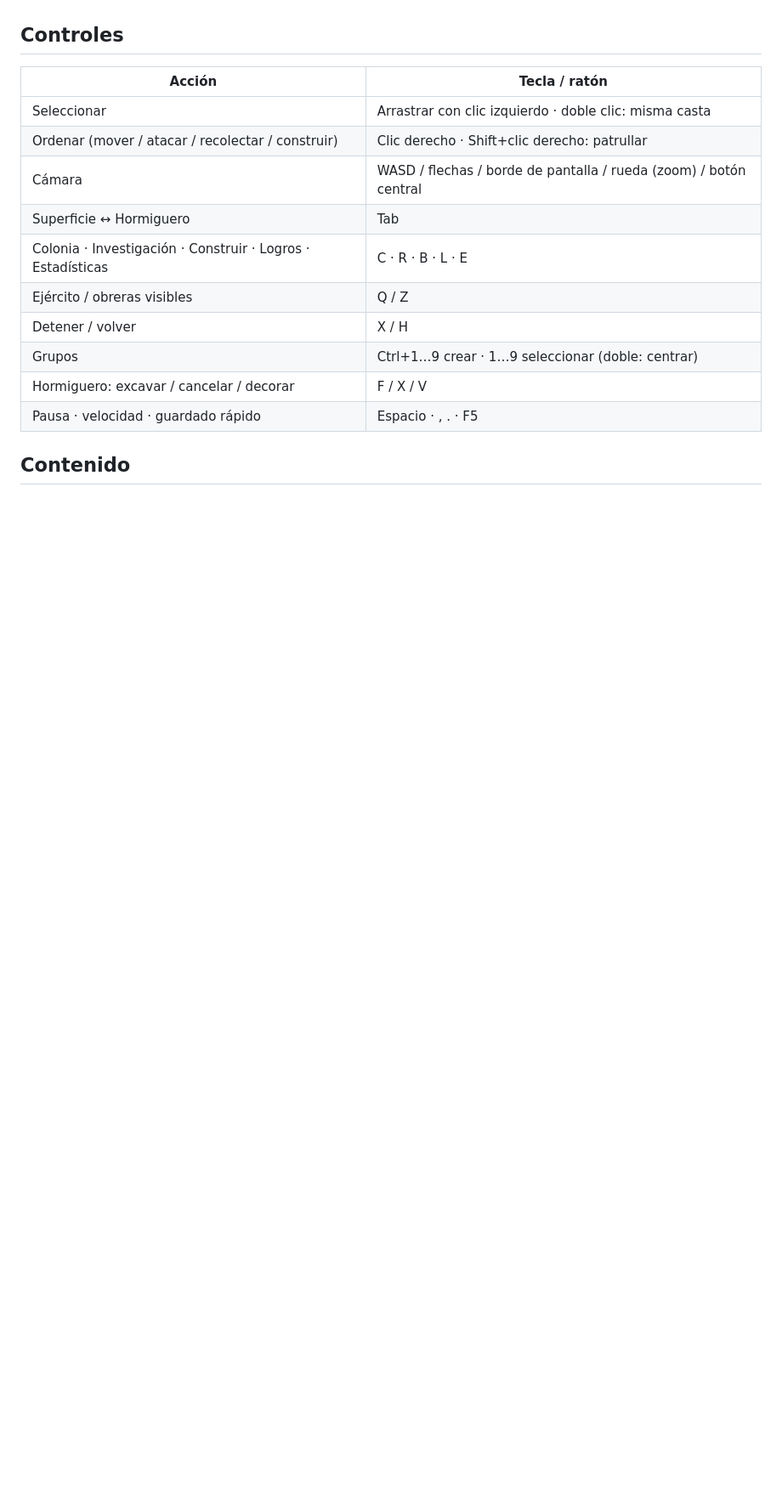
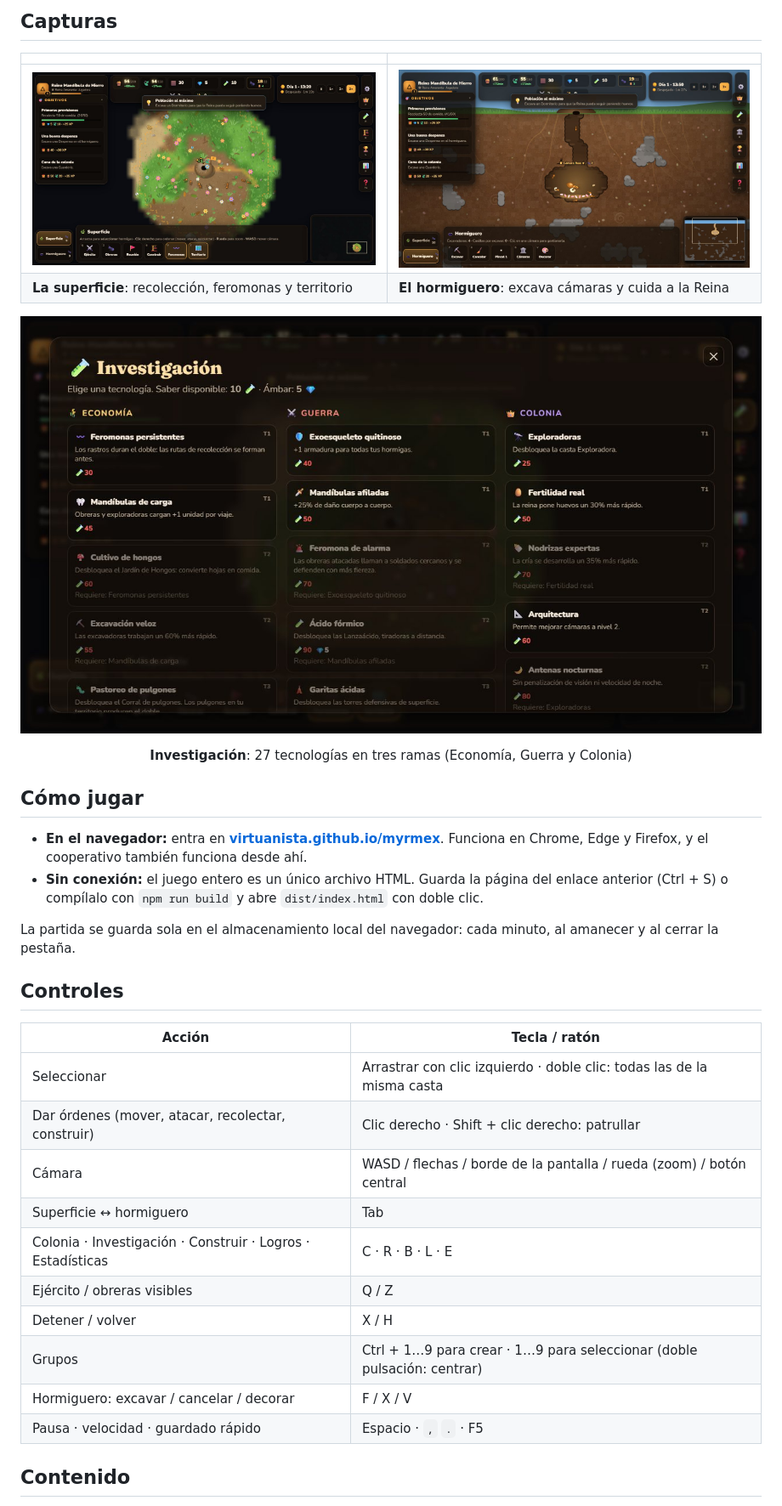
Before and after one commit to virtuanista/myrmex, a Markdown page: README.md, the part around one of its changes. Shown at 85% size. Drawn GitHub-style; pictures changed too: docs/capturas/hormiguero.jpg (added), docs/capturas/investigacion.jpg (added), docs/capturas/superficie.jpg (added); blank space fills up the shorter version.

Commit message:
Publicación en GitHub Pages, README completo y capturas

```diff
--- a/README.md
+++ b/README.md
@@ -13,18 +31,34 @@ La partida se guarda automáticamente (cada minuto, al amanecer y al cerrar la p
+## Capturas
+
+| | |
+|---|---|
+| ![Superficie](docs/capturas/superficie.jpg) | ![Hormiguero](docs/capturas/hormiguero.jpg) |
+| **La superficie**: recolección, feromonas y territorio | **El hormiguero**: excava cámaras y cuida a la Reina |
+
+![Árbol de investigación](docs/capturas/investigacion.jpg)
+<p align="center"><b>Investigación</b>: 27 tecnologías en tres ramas (Economía, Guerra y Colonia)</p>
+
+## Cómo jugar
+
+- **En el navegador:** entra en **[virtuanista.github.io/myrmex](https://virtuanista.github.io/myrmex/)**. Funciona en Chrome, Edge y Firefox, y el cooperativo también funciona desde ahí.
+- **Sin conexión:** el juego entero es un único archivo HTML. Guarda la página del enlace anterior (Ctrl + S) o compílalo con `npm run build` y abre `dist/index.html` con doble clic.
+
+La partida se guarda sola en el almacenamiento local del navegador: cada minuto, al amanecer y al cerrar la pestaña.
 
 ## Controles
 
 | Acción | Tecla / ratón |
 |---|---|
-| Seleccionar | Arrastrar con clic izquierdo · doble clic: misma casta |
-| Ordenar (mover / atacar / recolectar / construir) | Clic derecho · Shift+clic derecho: patrullar |
-| Cámara | WASD / flechas / borde de pantalla / rueda (zoom) / botón central |
-| Superficie ↔ Hormiguero | Tab |
+| Seleccionar | Arrastrar con clic izquierdo · doble clic: todas las de la misma casta |
+| Dar órdenes (mover, atacar, recolectar, construir) | Clic derecho · Shift + clic derecho: patrullar |
+| Cámara | WASD / flechas / borde de la pantalla / rueda (zoom) / botón central |
+| Superficie ↔ hormiguero | Tab |
 | Colonia · Investigación · Construir · Logros · Estadísticas | C · R · B · L · E |
 | Ejército / obreras visibles | Q / Z |
 | Detener / volver | X / H |
-| Grupos | Ctrl+1…9 crear · 1…9 seleccionar (doble: centrar) |
+| Grupos | Ctrl + 1…9 para crear · 1…9 para seleccionar (doble pulsación: centrar) |
 | Hormiguero: excavar / cancelar / decorar | F / X / V |
-| Pausa · velocidad · guardado rápido | Espacio · , . · F5 |
+| Pausa · velocidad · guardado rápido | Espacio · `,` `.` · F5 |
 
 ## Contenido
 
```
Also changed, not shown: other parts of README.md (+77 -19 lines), docs/capturas/titulo.jpg (added).
